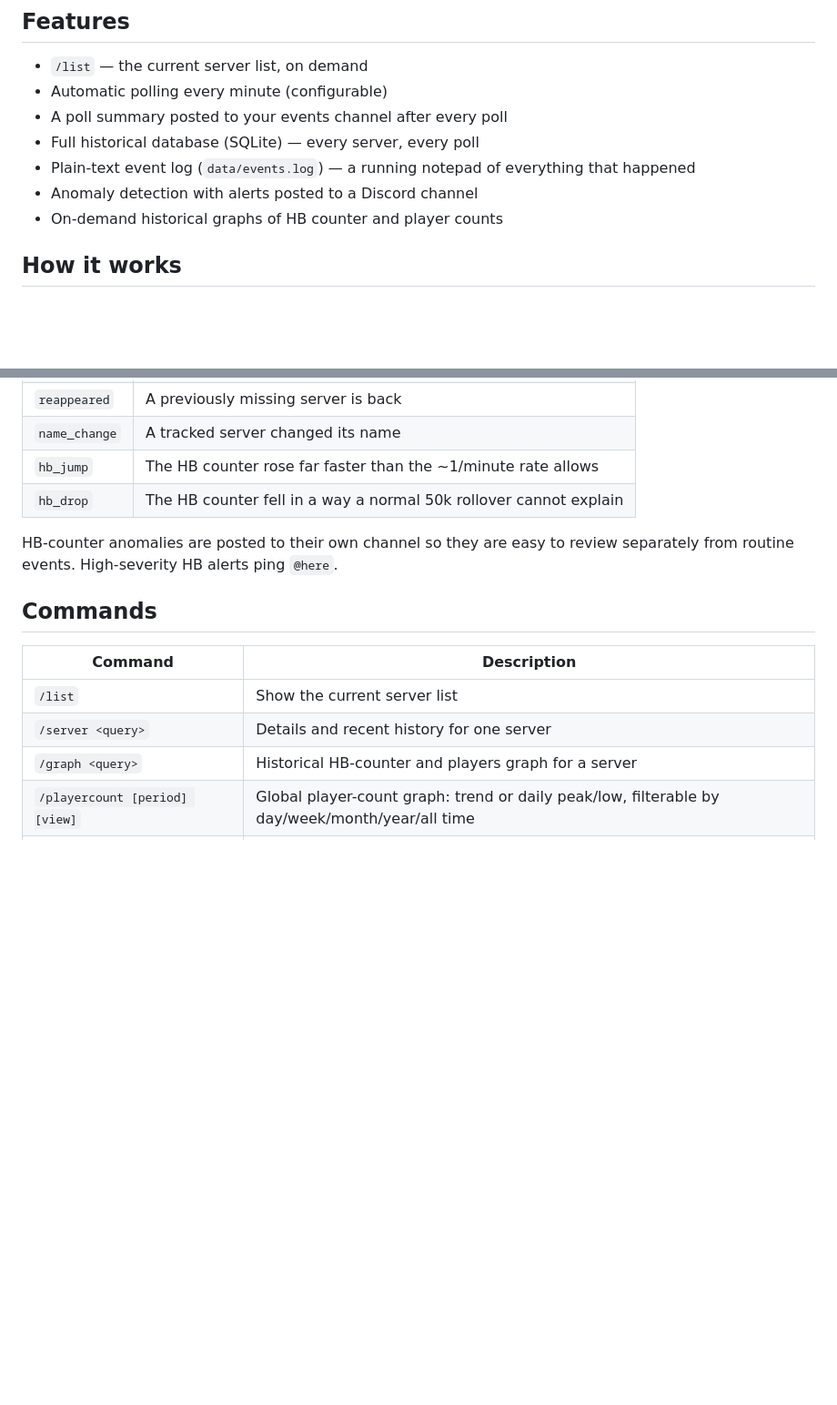
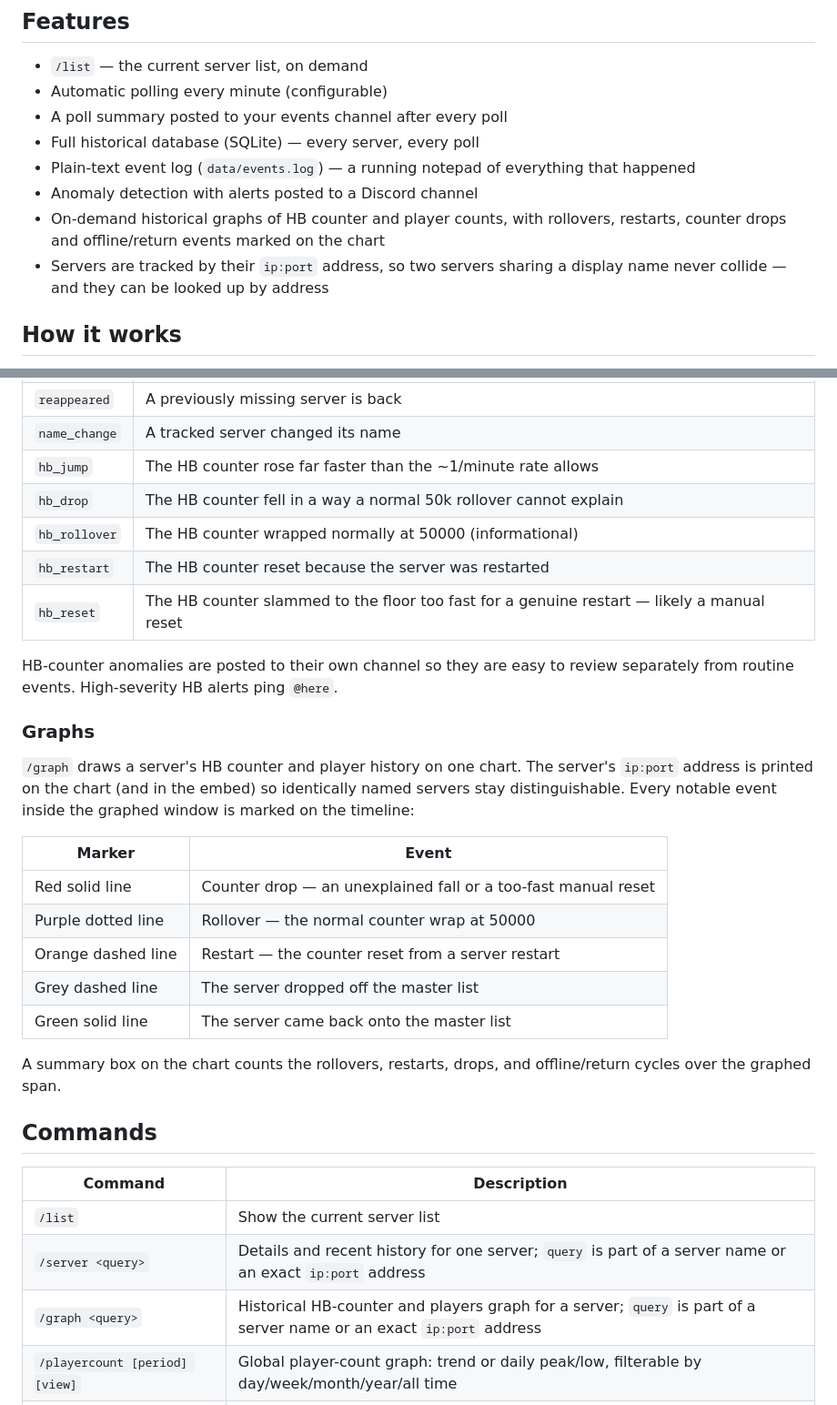
Before and after one commit to SyntaxNyah/AO-MS-BOT, a Markdown page: README.md, 2 parts joined by grey strips. Shown at 91% size. GitHub-like rendering; blank space fills up the shorter version.

Commit message:
Document address-based tracking and the full graph marker set
Update the README to cover the complete anomaly type table (rollover,
restart, reset), the per-event graph markers, the server address shown
on graphs, and looking up a server by its exact ip:port address.

```diff
--- a/README.md
+++ b/README.md
@@ -15,7 +15,10 @@ bot detects anomalies, posts alerts to Discord, and can draw historical graphs.
 - Full historical database (SQLite) &mdash; every server, every poll
 - Plain-text event log (`data/events.log`) &mdash; a running notepad of everything that happened
 - Anomaly detection with alerts posted to a Discord channel
-- On-demand historical graphs of HB counter and player counts
+- On-demand historical graphs of HB counter and player counts, with rollovers,
+  restarts, counter drops and offline/return events marked on the chart
+- Servers are tracked by their `ip:port` address, so two servers sharing a
+  display name never collide &mdash; and they can be looked up by address
 
 ## How it works
 
@@ -48,17 +51,38 @@ flags:
 | `name_change` | A tracked server changed its name |
 | `hb_jump` | The HB counter rose far faster than the ~1/minute rate allows |
 | `hb_drop` | The HB counter fell in a way a normal 50k rollover cannot explain |
+| `hb_rollover` | The HB counter wrapped normally at 50000 (informational) |
+| `hb_restart` | The HB counter reset because the server was restarted |
+| `hb_reset` | The HB counter slammed to the floor too fast for a genuine restart &mdash; likely a manual reset |
 
 HB-counter anomalies are posted to their own channel so they are easy to review
 separately from routine events. High-severity HB alerts ping `@here`.
+
+### Graphs
+
+`/graph` draws a server's HB counter and player history on one chart. The
+server's `ip:port` address is printed on the chart (and in the embed) so
+identically named servers stay distinguishable. Every notable event inside the
+graphed window is marked on the timeline:
+
+| Marker | Event |
+|--------|-------|
+| Red solid line | Counter drop &mdash; an unexplained fall or a too-fast manual reset |
+| Purple dotted line | Rollover &mdash; the normal counter wrap at 50000 |
+| Orange dashed line | Restart &mdash; the counter reset from a server restart |
+| Grey dashed line | The server dropped off the master list |
+| Green solid line | The server came back onto the master list |
+
+A summary box on the chart counts the rollovers, restarts, drops, and
+offline/return cycles over the graphed span.
 
 ## Commands
 
 | Command | Description |
 |---------|-------------|
 | `/list` | Show the current server list |
-| `/server <query>` | Details and recent history for one server |
-| `/graph <query>` | Historical HB-counter and players graph for a server |
+| `/server <query>` | Details and recent history for one server; `query` is part of a server name or an exact `ip:port` address |
+| `/graph <query>` | Historical HB-counter and players graph for a server; `query` is part of a server name or an exact `ip:port` address |
 | `/playercount [period] [view]` | Global player-count graph: trend or daily peak/low, filterable by day/week/month/year/all time |
 | `/anomalies [count] [alerts_only]` | Show recently detected anomalies |
 | `/stats` | Monitoring statistics (polls, snapshots, uptime) |
```
